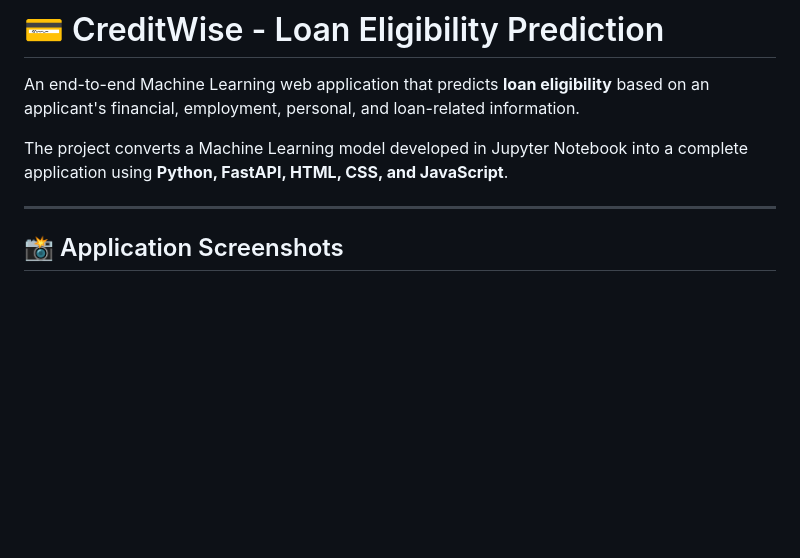
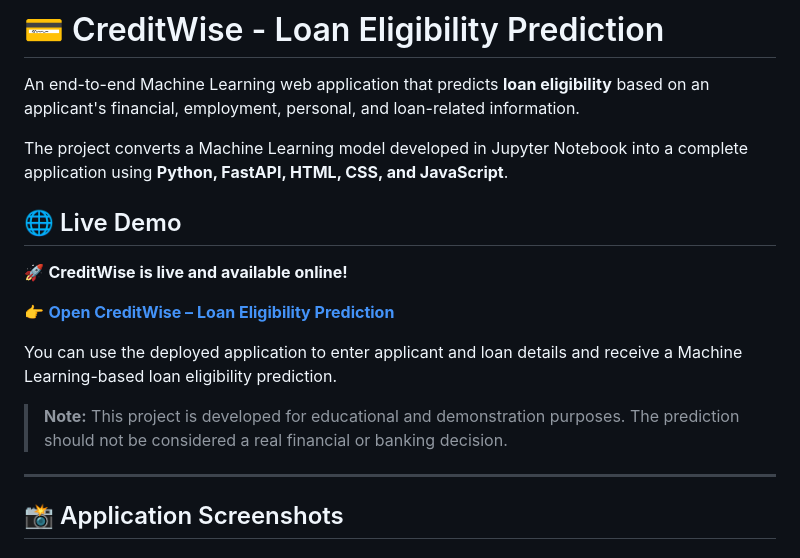
Before and after one commit to Abhayjadhav01/CreditWise-Loan-Eligibility-Prediction, a Markdown page: readme.md, the part around the change. Rendered like a GitHub page; blank space fills up the shorter version.

Commit message:
Update README with live demo and project details
Added live demo link and improved project description.

```diff
--- a/readme.md
+++ b/readme.md
@@ -3,6 +3,16 @@
 An end-to-end Machine Learning web application that predicts **loan eligibility** based on an applicant's financial, employment, personal, and loan-related information.
 
 The project converts a Machine Learning model developed in Jupyter Notebook into a complete application using **Python, FastAPI, HTML, CSS, and JavaScript**.
+
+## 🌐 Live Demo
+
+🚀 **CreditWise is live and available online!**
+
+👉 **[Open CreditWise – Loan Eligibility Prediction](https://creditwise-frontend.getvoroa.com/)**
+
+You can use the deployed application to enter applicant and loan details and receive a Machine Learning-based loan eligibility prediction.
+
+> **Note:** This project is developed for educational and demonstration purposes. The prediction should not be considered a real financial or banking decision.
 
 ---
 
```
